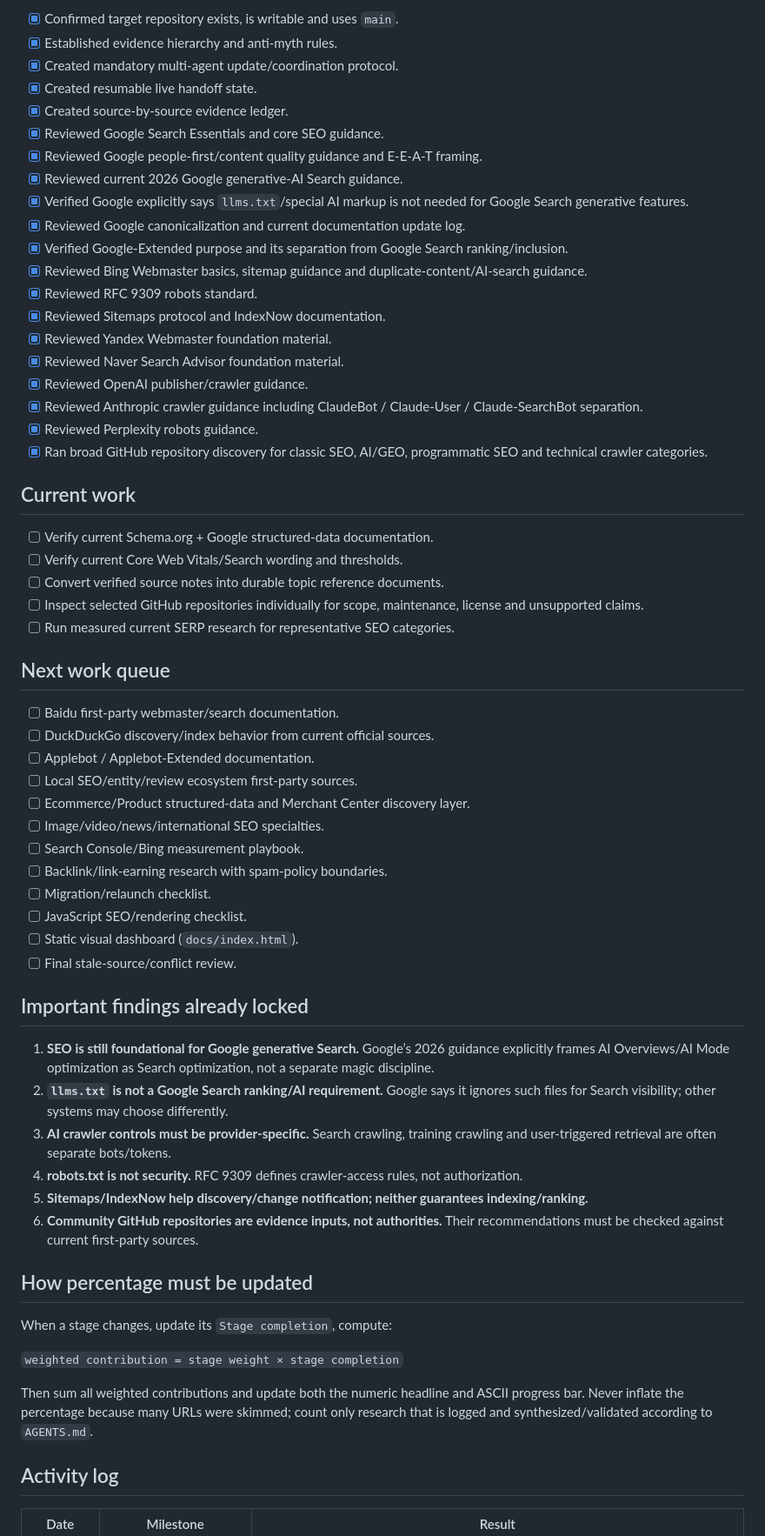
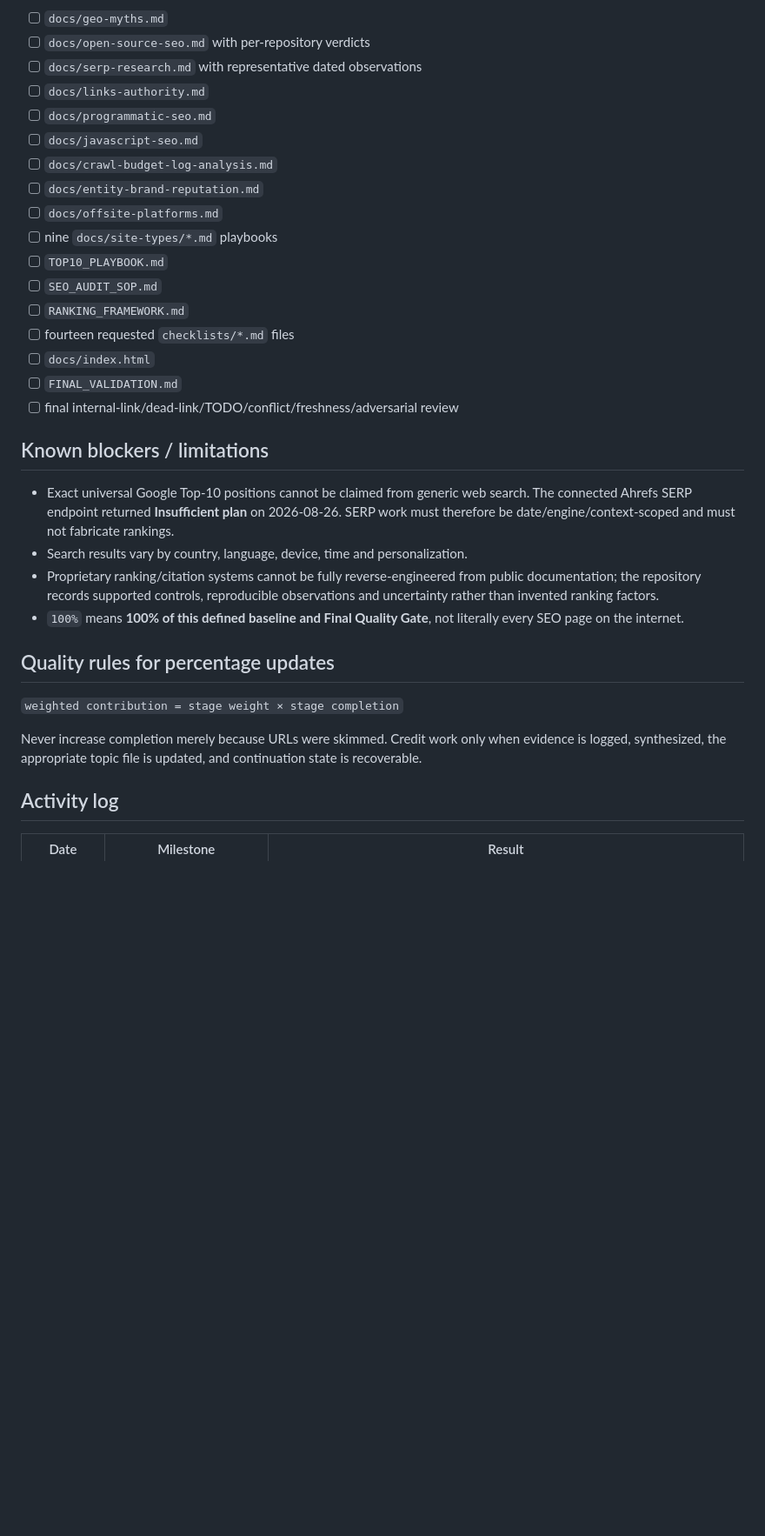
Before and after one commit to DashSaman/-SEO, a Markdown page: PROGRESS.md, the part around one of its changes. Shown at 87% size. GitHub-like rendering; blank space fills up the shorter version.

Commit message:
docs: reconcile research progress after completed foundation work

```diff
--- a/PROGRESS.md
+++ b/PROGRESS.md
@@ -36,64 +37,34 @@
 
-- [x] Confirmed target repository exists, is writable and uses `main`.
-- [x] Established evidence hierarchy and anti-myth rules.
-- [x] Created mandatory multi-agent update/coordination protocol.
-- [x] Created resumable live handoff state.
-- [x] Created source-by-source evidence ledger.
-- [x] Reviewed Google Search Essentials and core SEO guidance.
-- [x] Reviewed Google people-first/content quality guidance and E-E-A-T framing.
-- [x] Reviewed current 2026 Google generative-AI Search guidance.
-- [x] Verified Google explicitly says `llms.txt`/special AI markup is not needed for Google Search generative features.
-- [x] Reviewed Google canonicalization and current documentation update log.
-- [x] Verified Google-Extended purpose and its separation from Google Search ranking/inclusion.
-- [x] Reviewed Bing Webmaster basics, sitemap guidance and duplicate-content/AI-search guidance.
-- [x] Reviewed RFC 9309 robots standard.
-- [x] Reviewed Sitemaps protocol and IndexNow documentation.
-- [x] Reviewed Yandex Webmaster foundation material.
-- [x] Reviewed Naver Search Advisor foundation material.
-- [x] Reviewed OpenAI publisher/crawler guidance.
-- [x] Reviewed Anthropic crawler guidance including ClaudeBot / Claude-User / Claude-SearchBot separation.
-- [x] Reviewed Perplexity robots guidance.
-- [x] Ran broad GitHub repository discovery for classic SEO, AI/GEO, programmatic SEO and technical crawler categories.
+- [ ] `docs/geo-myths.md`
+- [ ] `docs/open-source-seo.md` with per-repository verdicts
+- [ ] `docs/serp-research.md` with representative dated observations
+- [ ] `docs/links-authority.md`
+- [ ] `docs/programmatic-seo.md`
+- [ ] `docs/javascript-seo.md`
+- [ ] `docs/crawl-budget-log-analysis.md`
+- [ ] `docs/entity-brand-reputation.md`
+- [ ] `docs/offsite-platforms.md`
+- [ ] nine `docs/site-types/*.md` playbooks
+- [ ] `TOP10_PLAYBOOK.md`
+- [ ] `SEO_AUDIT_SOP.md`
+- [ ] `RANKING_FRAMEWORK.md`
+- [ ] fourteen requested `checklists/*.md` files
+- [ ] `docs/index.html`
+- [ ] `FINAL_VALIDATION.md`
+- [ ] final internal-link/dead-link/TODO/conflict/freshness/adversarial review
 
-## Current work
+## Known blockers / limitations
 
-- [ ] Verify current Schema.org + Google structured-data documentation.
-- [ ] Verify current Core Web Vitals/Search wording and thresholds.
-- [ ] Convert verified source notes into durable topic reference documents.
-- [ ] Inspect selected GitHub repositories individually for scope, maintenance, license and unsupported claims.
-- [ ] Run measured current SERP research for representative SEO categories.
+- Exact universal Google Top-10 positions cannot be claimed from generic web search. The connected Ahrefs SERP endpoint returned **Insufficient plan** on 2026-08-26. SERP work must therefore be date/engine/context-scoped and must not fabricate rankings.
+- Search results vary by country, language, device, time and personalization.
+- Proprietary ranking/citation systems cannot be fully reverse-engineered from public documentation; the repository records supported controls, reproducible observations and uncertainty rather than invented ranking factors.
+- `100%` means **100% of this defined baseline and Final Quality Gate**, not literally every SEO page on the internet.
 
-## Next work queue
-
-- [ ] Baidu first-party webmaster/search documentation.
-- [ ] DuckDuckGo discovery/index behavior from current official sources.
-- [ ] Applebot / Applebot-Extended documentation.
-- [ ] Local SEO/entity/review ecosystem first-party sources.
-- [ ] Ecommerce/Product structured-data and Merchant Center discovery layer.
-- [ ] Image/video/news/international SEO specialties.
-- [ ] Search Console/Bing measurement playbook.
-- [ ] Backlink/link-earning research with spam-policy boundaries.
-- [ ] Migration/relaunch checklist.
-- [ ] JavaScript SEO/rendering checklist.
-- [ ] Static visual dashboard (`docs/index.html`).
-- [ ] Final stale-source/conflict review.
-
-## Important findings already locked
-
-1. **SEO is still foundational for Google generative Search.** Google’s 2026 guidance explicitly frames AI Overviews/AI Mode optimization as Search optimization, not a separate magic discipline.
-2. **`llms.txt` is not a Google Search ranking/AI requirement.** Google says it ignores such files for Search visibility; other systems may choose differently.
-3. **AI crawler controls must be provider-specific.** Search crawling, training crawling and user-triggered retrieval are often separate bots/tokens.
-4. **robots.txt is not security.** RFC 9309 defines crawler-access rules, not authorization.
-5. **Sitemaps/IndexNow help discovery/change notification; neither guarantees indexing/ranking.**
-6. **Community GitHub repositories are evidence inputs, not authorities.** Their recommendations must be checked against current first-party sources.
-
-## How percentage must be updated
-
-When a stage changes, update its `Stage completion`, compute:
+## Quality rules for percentage updates
 
 `weighted contribution = stage weight × stage completion`
 
-Then sum all weighted contributions and update both the numeric headline and ASCII progress bar. Never inflate the percentage because many URLs were skimmed; count only research that is logged and synthesized/validated according to `AGENTS.md`.
+Never increase completion merely because URLs were skimmed. Credit work only when evidence is logged, synthesized, the appropriate topic file is updated, and continuation state is recoverable.
 
 ## Activity log
 
```
Also changed, not shown: other parts of PROGRESS.md (+29 -23 lines).
